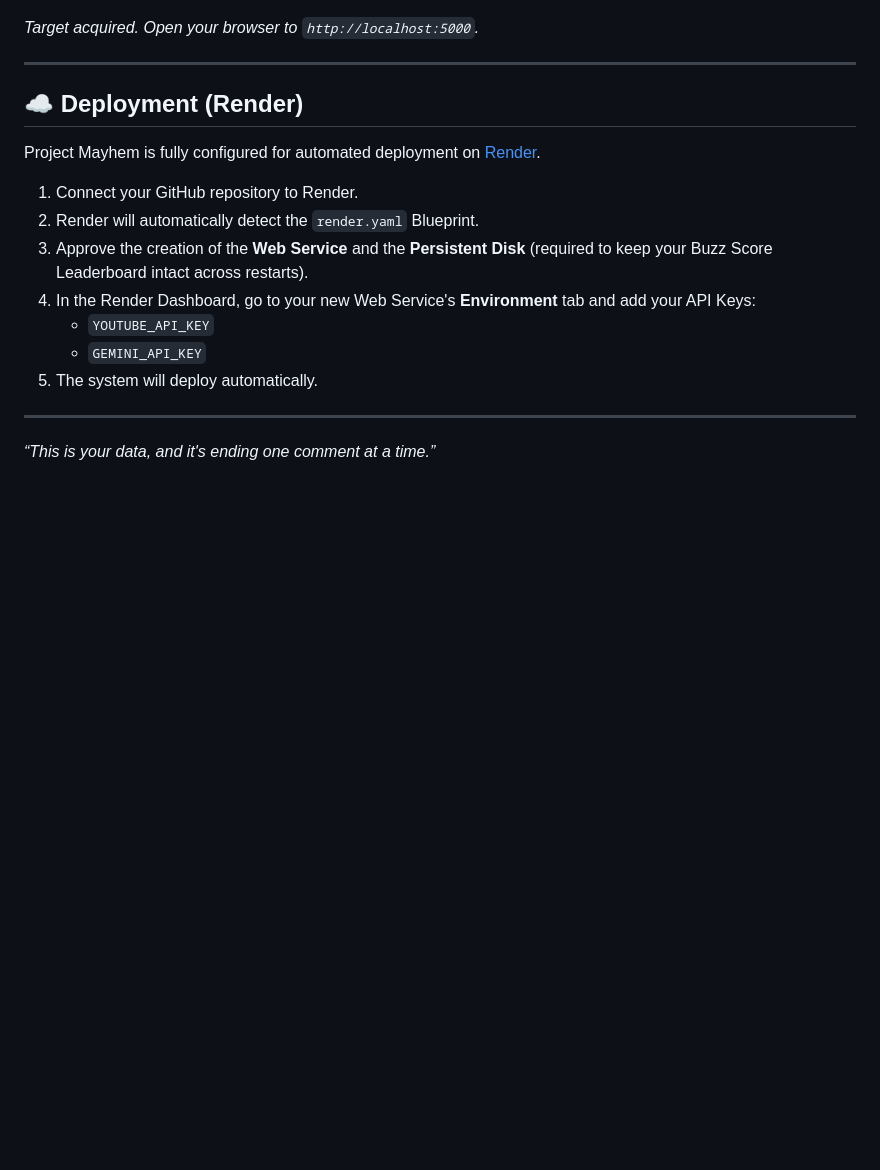
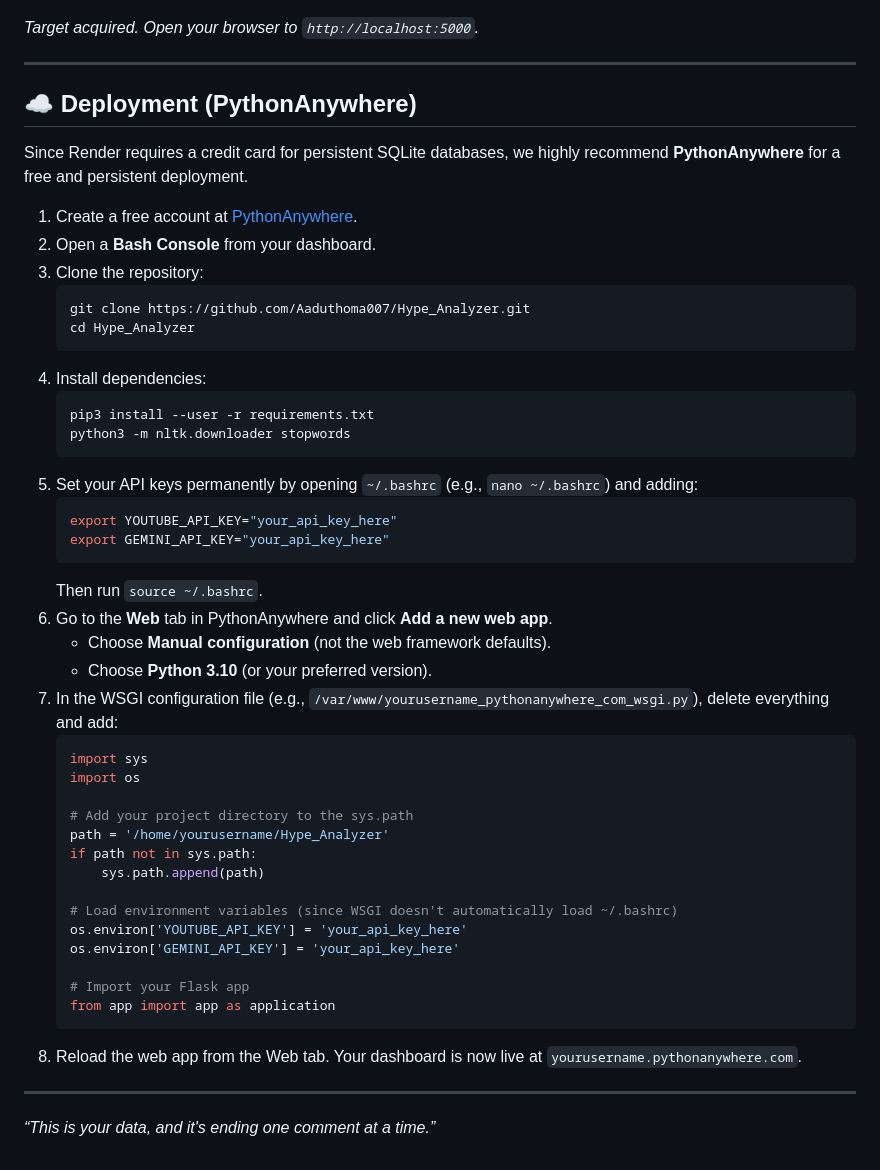
Before and after one commit to Aaduthoma007/Hype_Analyzer, a Markdown page: README.md, the part around the change. Drawn GitHub-style; blank space fills up the shorter version.

Commit message:
docs: Update deployment instructions for PythonAnywhere

````diff
--- a/README.md
+++ b/README.md
@@ -66,17 +66,49 @@ python app.py
 
 ---
 
-## ☁️ Deployment (Render)
+## ☁️ Deployment (PythonAnywhere)
 
-Project Mayhem is fully configured for automated deployment on [Render](https://render.com).
+Since Render requires a credit card for persistent SQLite databases, we highly recommend **PythonAnywhere** for a free and persistent deployment.
 
-1. Connect your GitHub repository to Render.
-2. Render will automatically detect the `render.yaml` Blueprint.
-3. Approve the creation of the **Web Service** and the **Persistent Disk** (required to keep your Buzz Score Leaderboard intact across restarts).
-4. In the Render Dashboard, go to your new Web Service's **Environment** tab and add your API Keys:
-   * `YOUTUBE_API_KEY`
-   * `GEMINI_API_KEY`
-5. The system will deploy automatically.
+1.  Create a free account at [PythonAnywhere](https://www.pythonanywhere.com/).
+2.  Open a **Bash Console** from your dashboard.
+3.  Clone the repository:
+    ```bash
+    git clone https://github.com/Aaduthoma007/Hype_Analyzer.git
+    cd Hype_Analyzer
+    ```
+4.  Install dependencies:
+    ```bash
+    pip3 install --user -r requirements.txt
+    python3 -m nltk.downloader stopwords
+    ```
+5.  Set your API keys permanently by opening `~/.bashrc` (e.g., `nano ~/.bashrc`) and adding:
+    ```bash
+    export YOUTUBE_API_KEY="your_api_key_here"
+    export GEMINI_API_KEY="your_api_key_here"
+    ```
+    Then run `source ~/.bashrc`.
+6.  Go to the **Web** tab in PythonAnywhere and click **Add a new web app**.
+    *   Choose **Manual configuration** (not the web framework defaults).
+    *   Choose **Python 3.10** (or your preferred version).
+7.  In the WSGI configuration file (e.g., `/var/www/yourusername_pythonanywhere_com_wsgi.py`), delete everything and add:
+    ```python
+    import sys
+    import os
+
+    # Add your project directory to the sys.path
+    path = '/home/yourusername/Hype_Analyzer'
+    if path not in sys.path:
+        sys.path.append(path)
+
+    # Load environment variables (since WSGI doesn't automatically load ~/.bashrc)
+    os.environ['YOUTUBE_API_KEY'] = 'your_api_key_here'
+    os.environ['GEMINI_API_KEY'] = 'your_api_key_here'
+
+    # Import your Flask app
+    from app import app as application
+    ```
+8.  Reload the web app from the Web tab. Your dashboard is now live at `yourusername.pythonanywhere.com`.
 
 ---
 
````
